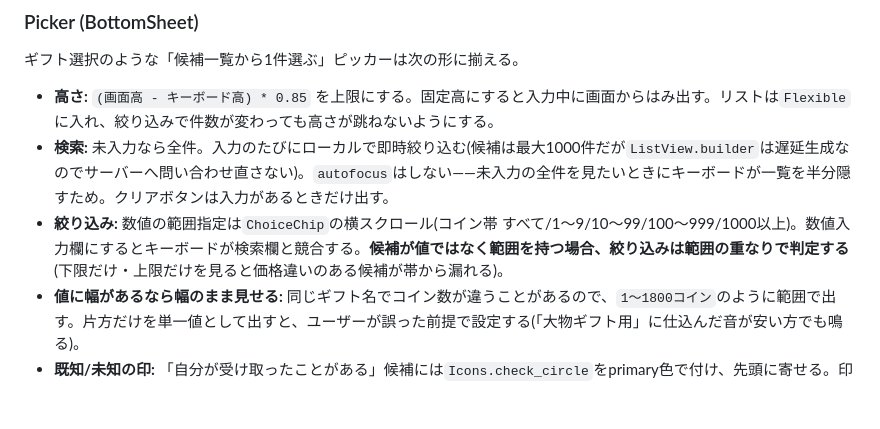
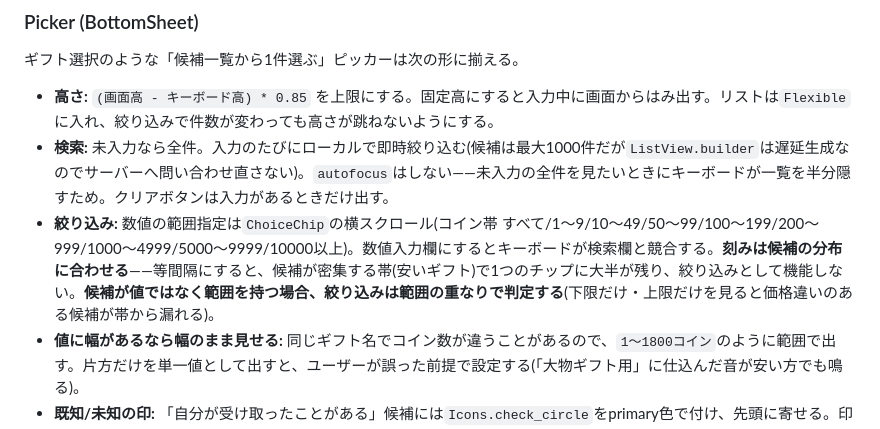
Before and after one commit to graphica-live/live-sidestage, a Markdown page: live-sidestage-mobile/DESIGN.md, the part around the change. Drawn GitHub-style; blank space fills up the shorter version.

Commit message:
docs: mobileのコイン帯8段階化にPRODUCT.md/DESIGN.mdを追随させる
a9cfb5e で実装を8段階へ変えたが、ドキュメント側が4段階のまま残っていた。
DESIGN.md には「刻みは候補の分布に合わせる」判断も残す。

Co-Authored-By: Claude Opus 5 (1M context) <noreply@anthropic.com>

```diff
--- a/live-sidestage-mobile/DESIGN.md
+++ b/live-sidestage-mobile/DESIGN.md
@@ -149,7 +149,7 @@ FilledButton・TextFormField・AlertDialog・Switchはすべて Material3 のデ
 
 - **高さ:** `(画面高 - キーボード高) * 0.85` を上限にする。固定高にすると入力中に画面からはみ出す。リストは`Flexible`に入れ、絞り込みで件数が変わっても高さが跳ねないようにする。
 - **検索:** 未入力なら全件。入力のたびにローカルで即時絞り込む(候補は最大1000件だが`ListView.builder`は遅延生成なのでサーバーへ問い合わせ直さない)。`autofocus`はしない――未入力の全件を見たいときにキーボードが一覧を半分隠すため。クリアボタンは入力があるときだけ出す。
-- **絞り込み:** 数値の範囲指定は`ChoiceChip`の横スクロール(コイン帯 すべて/1〜9/10〜99/100〜999/1000以上)。数値入力欄にするとキーボードが検索欄と競合する。**候補が値ではなく範囲を持つ場合、絞り込みは範囲の重なりで判定する**(下限だけ・上限だけを見ると価格違いのある候補が帯から漏れる)。
+- **絞り込み:** 数値の範囲指定は`ChoiceChip`の横スクロール(コイン帯 すべて/1〜9/10〜49/50〜99/100〜199/200〜999/1000〜4999/5000〜9999/10000以上)。数値入力欄にするとキーボードが検索欄と競合する。**刻みは候補の分布に合わせる**――等間隔にすると、候補が密集する帯(安いギフト)で1つのチップに大半が残り、絞り込みとして機能しない。**候補が値ではなく範囲を持つ場合、絞り込みは範囲の重なりで判定する**(下限だけ・上限だけを見ると価格違いのある候補が帯から漏れる)。
 - **値に幅があるなら幅のまま見せる:** 同じギフト名でコイン数が違うことがあるので、`1〜1800コイン`のように範囲で出す。片方だけを単一値として出すと、ユーザーが誤った前提で設定する(「大物ギフト用」に仕込んだ音が安い方でも鳴る)。
 - **既知/未知の印:** 「自分が受け取ったことがある」候補には`Icons.check_circle`をprimary色で付け、先頭に寄せる。印が無い行でも`SizedBox(width: 24)`で枠を確保し、タイトルの左端を揃える。
 - **自由入力:** 候補一覧は網羅ではないので、**入力文字列をそのまま採用する導線を残す**。ただし常設ではなく、入力があって完全一致が一覧に出ていないときだけ行として出す(同じ意味の導線を2つ並べない)。
```
Also changed, not shown: live-sidestage-mobile/PRODUCT.md (+1 -1 lines).
